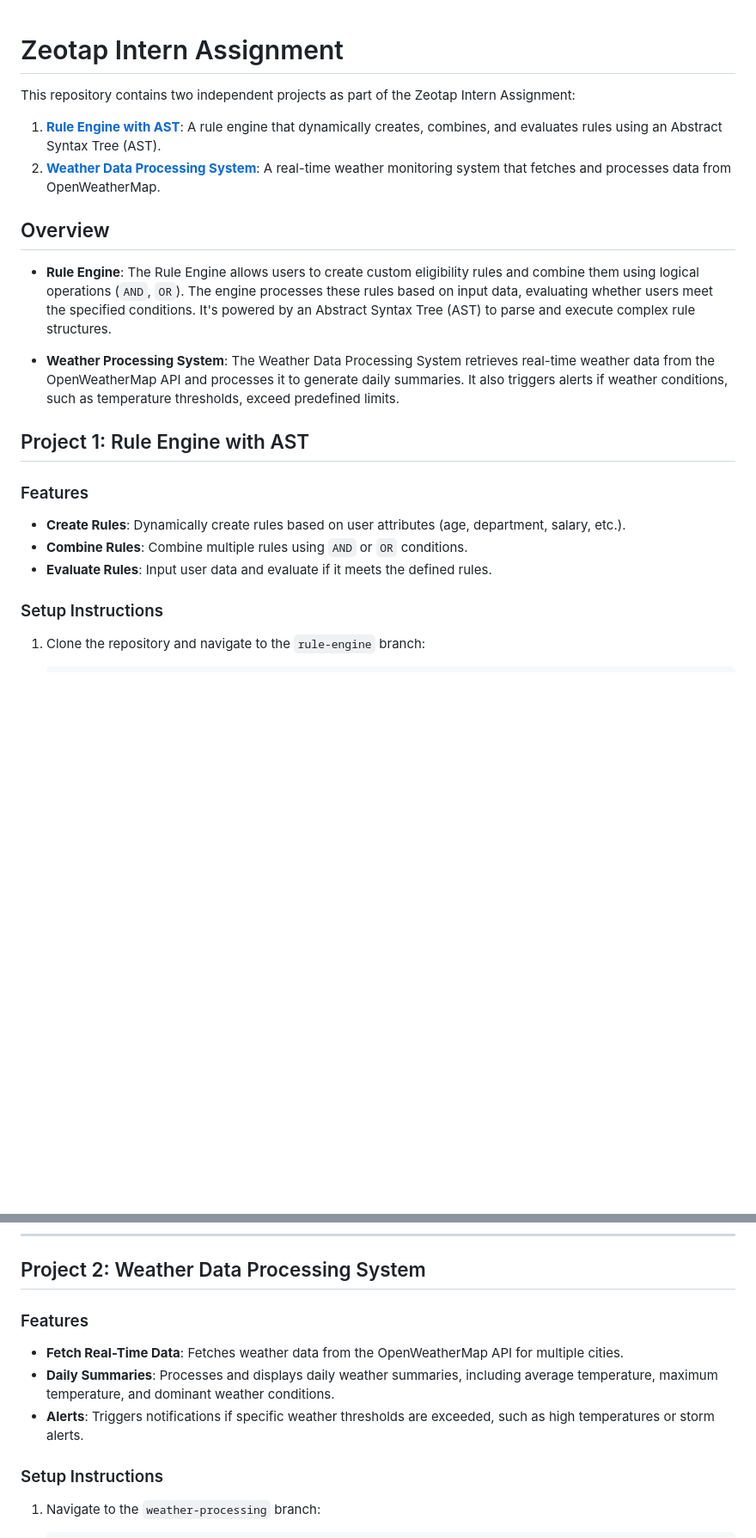
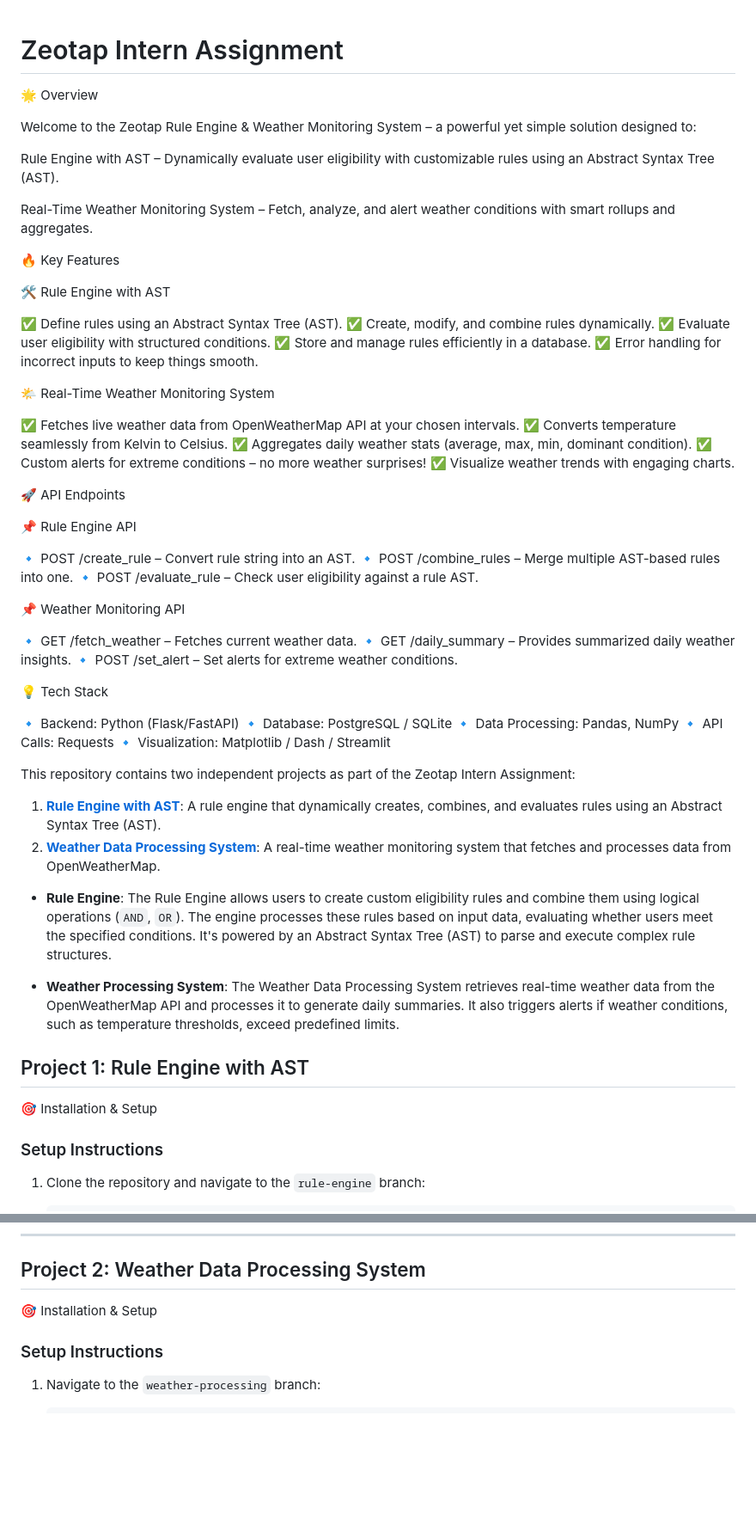
Before and after one commit to guptasamarth200/AST-Logic-WeatherFlow, a Markdown page: README.md, 2 parts joined by grey strips. Shown: that part at 86% size. Rendered like a GitHub page; blank space fills up the shorter version.

```diff
--- a/README.md
+++ b/README.md
@@ -1,23 +1,63 @@
 # Zeotap Intern Assignment
+🌟 Overview
+
+Welcome to the Zeotap Rule Engine & Weather Monitoring System – a powerful yet simple solution designed to:
+
+Rule Engine with AST – Dynamically evaluate user eligibility with customizable rules using an Abstract Syntax Tree (AST).
+
+Real-Time Weather Monitoring System – Fetch, analyze, and alert weather conditions with smart rollups and aggregates.
+
+🔥 Key Features
+
+🛠 Rule Engine with AST
+
+✅ Define rules using an Abstract Syntax Tree (AST).
+✅ Create, modify, and combine rules dynamically.
+✅ Evaluate user eligibility with structured conditions.
+✅ Store and manage rules efficiently in a database.
+✅ Error handling for incorrect inputs to keep things smooth.
+
+🌤 Real-Time Weather Monitoring System
+
+✅ Fetches live weather data from OpenWeatherMap API at your chosen intervals.
+✅ Converts temperature seamlessly from Kelvin to Celsius.
+✅ Aggregates daily weather stats (average, max, min, dominant condition).
+✅ Custom alerts for extreme conditions – no more weather surprises!
+✅ Visualize weather trends with engaging charts.
+
+🚀 API Endpoints
+
+📌 Rule Engine API
+
+🔹 POST /create_rule – Convert rule string into an AST.
+🔹 POST /combine_rules – Merge multiple AST-based rules into one.
+🔹 POST /evaluate_rule – Check user eligibility against a rule AST.
+
+📌 Weather Monitoring API
+
+🔹 GET /fetch_weather – Fetches current weather data.
+🔹 GET /daily_summary – Provides summarized daily weather insights.
+🔹 POST /set_alert – Set alerts for extreme weather conditions.
+
+💡 Tech Stack
+
+🔹 Backend: Python (Flask/FastAPI)
+🔹 Database: PostgreSQL / SQLite
+🔹 Data Processing: Pandas, NumPy
+🔹 API Calls: Requests
+🔹 Visualization: Matplotlib / Dash / Streamlit
 
 This repository contains two independent projects as part of the Zeotap Intern Assignment:
 
 1. **[Rule Engine with AST](https://github.com/guptasamarth200/zeotap-intern-assignment/tree/rule-engine)**: A rule engine that dynamically creates, combines, and evaluates rules using an Abstract Syntax Tree (AST).
 2. **[Weather Data Processing System](https://github.com/guptasamarth200/zeotap-intern-assignment/tree/weather-processing)**: A real-time weather monitoring system that fetches and processes data from OpenWeatherMap.
 
-## Overview
-
 - **Rule Engine**: The Rule Engine allows users to create custom eligibility rules and combine them using logical operations (`AND`, `OR`). The engine processes these rules based on input data, evaluating whether users meet the specified conditions. It's powered by an Abstract Syntax Tree (AST) to parse and execute complex rule structures.
 
 - **Weather Processing System**: The Weather Data Processing System retrieves real-time weather data from the OpenWeatherMap API and processes it to generate daily summaries. It also triggers alerts if weather conditions, such as temperature thresholds, exceed predefined limits.
 
 ## Project 1: Rule Engine with AST
-
-### Features
-- **Create Rules**: Dynamically create rules based on user attributes (age, department, salary, etc.).
-- **Combine Rules**: Combine multiple rules using `AND` or `OR` conditions.
-- **Evaluate Rules**: Input user data and evaluate if it meets the defined rules.
-
+🎯 Installation & Setup
 ### Setup Instructions
 
 1. Clone the repository and navigate to the `rule-engine` branch:
@@ -48,11 +88,7 @@ This repository contains two independent projects as part of the Zeotap Intern A
 ---
 
 ## Project 2: Weather Data Processing System
-
-### Features
-- **Fetch Real-Time Data**: Fetches weather data from the OpenWeatherMap API for multiple cities.
-- **Daily Summaries**: Processes and displays daily weather summaries, including average temperature, maximum temperature, and dominant weather conditions.
-- **Alerts**: Triggers notifications if specific weather thresholds are exceeded, such as high temperatures or storm alerts.
+🎯 Installation & Setup
 
 ### Setup Instructions
 
```
Also changed, not shown: other parts of README.md (+1 -0 lines).
